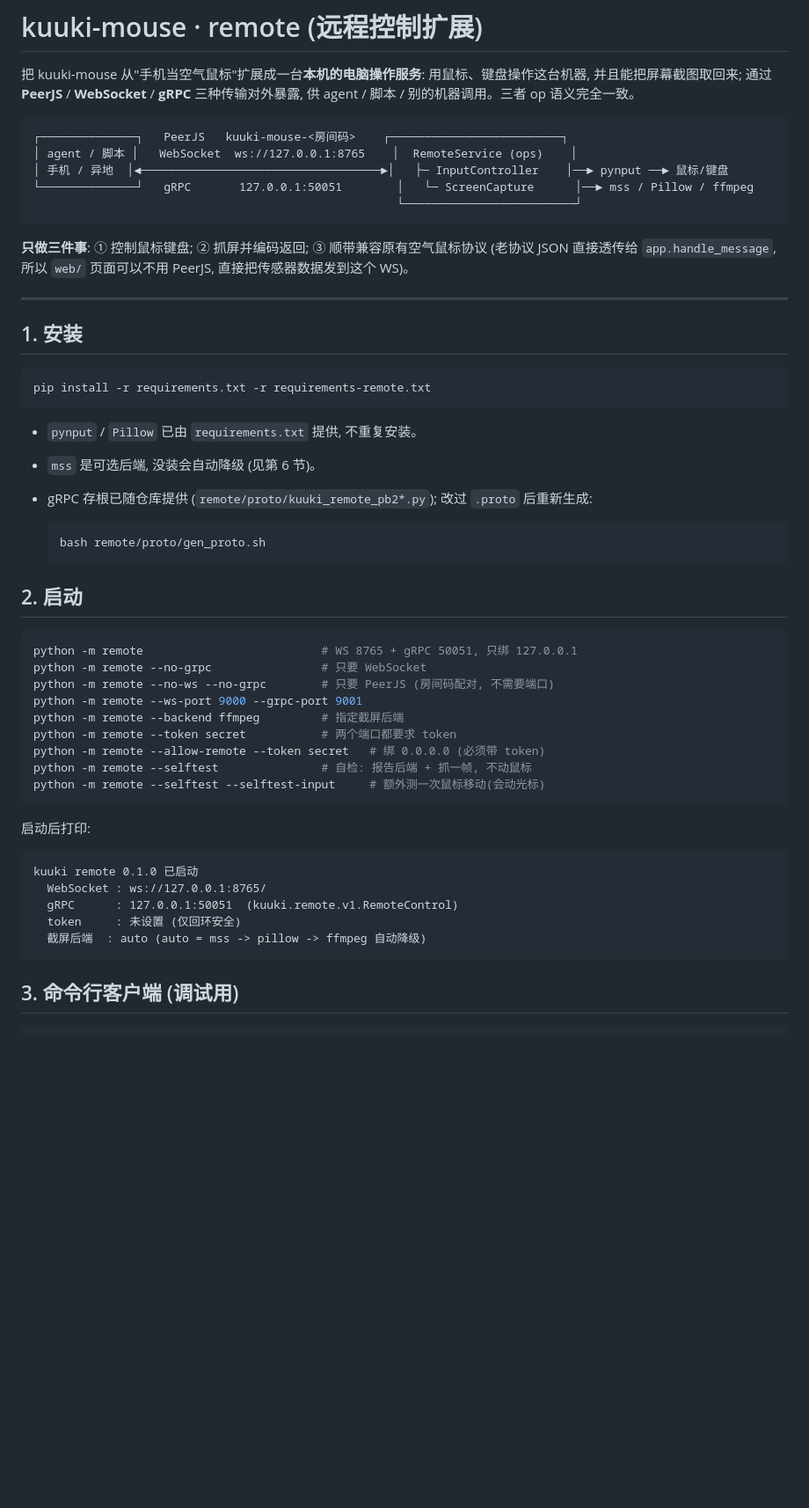
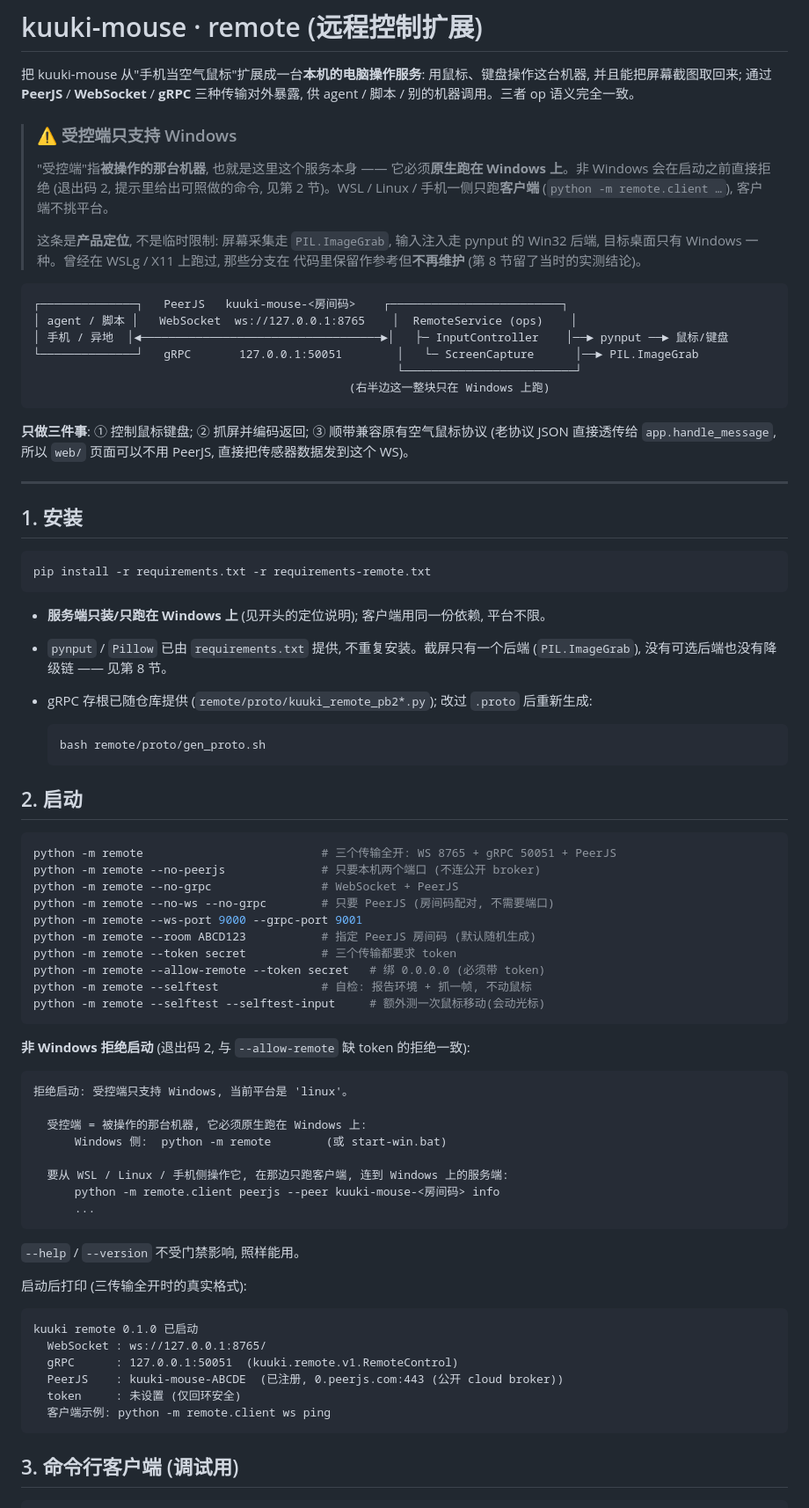
Before and after one commit to Hana-ame/kuuki-mouse, a Markdown page: remote/README.md, the part around one of its changes. Shown at 88% size. GitHub-like rendering; blank space fills up the shorter version.

````diff
--- a/remote/README.md
+++ b/remote/README.md
@@ -4,12 +4,23 @@
 用鼠标、键盘操作这台机器, 并且能把屏幕截图取回来; 通过 **PeerJS** / **WebSocket** /
 **gRPC** 三种传输对外暴露, 供 agent / 脚本 / 别的机器调用。三者 op 语义完全一致。
 
+> ### ⚠️ 受控端只支持 Windows
+> "受控端"指**被操作的那台机器**, 也就是这里这个服务本身 —— 它必须**原生跑在
+> Windows 上**。非 Windows 会在启动之前直接拒绝 (退出码 2, 提示里给出可照做的命令,
+> 见第 2 节)。WSL / Linux / 手机一侧只跑**客户端** (`python -m remote.client …`),
+> 客户端不挑平台。
+>
+> 这条是**产品定位**, 不是临时限制: 屏幕采集走 `PIL.ImageGrab`, 输入注入走 pynput
+> 的 Win32 后端, 目标桌面只有 Windows 一种。曾经在 WSLg / X11 上跑过, 那些分支在
+> 代码里保留作参考但**不再维护** (第 8 节留了当时的实测结论)。
+
 ```
 ┌──────────────┐   PeerJS   kuuki-mouse-<房间码>    ┌─────────────────────────┐
 │ agent / 脚本 │   WebSocket  ws://127.0.0.1:8765    │  RemoteService (ops)    │
 │ 手机 / 异地  │◄───────────────────────────────────►│   ├─ InputController    │──► pynput ──► 鼠标/键盘
-└──────────────┘   gRPC       127.0.0.1:50051        │   └─ ScreenCapture      │──► mss / Pillow / ffmpeg
+└──────────────┘   gRPC       127.0.0.1:50051        │   └─ ScreenCapture      │──► PIL.ImageGrab
                                                      └─────────────────────────┘
+                                              (右半边这一整块只在 Windows 上跑)
 ```
 
 **只做三件事**: ① 控制鼠标键盘; ② 抓屏并编码返回; ③ 顺带兼容原有空气鼠标协议
@@ -24,8 +35,9 @@
 pip install -r requirements.txt -r requirements-remote.txt
 ```
 
-- `pynput` / `Pillow` 已由 `requirements.txt` 提供, 不重复安装。
-- `mss` 是可选后端, 没装会自动降级 (见第 6 节)。
+- **服务端只装/只跑在 Windows 上** (见开头的定位说明); 客户端用同一份依赖, 平台不限。
+- `pynput` / `Pillow` 已由 `requirements.txt` 提供, 不重复安装。截屏只有一个后端
+  (`PIL.ImageGrab`), 没有可选后端也没有降级链 —— 见第 8 节。
 - gRPC 存根已随仓库提供 (`remote/proto/kuuki_remote_pb2*.py`); 改过 `.proto` 后重新生成:
 
   ```bash
@@ -35,25 +47,42 @@ pip install -r requirements.txt -r requirements-remote.txt
 ## 2. 启动
 
 ```bash
-python -m remote                          # WS 8765 + gRPC 50051, 只绑 127.0.0.1
-python -m remote --no-grpc                # 只要 WebSocket
+python -m remote                          # 三个传输全开: WS 8765 + gRPC 50051 + PeerJS
+python -m remote --no-peerjs              # 只要本机两个端口 (不连公开 broker)
+python -m remote --no-grpc                # WebSocket + PeerJS
 python -m remote --no-ws --no-grpc        # 只要 PeerJS (房间码配对, 不需要端口)
 python -m remote --ws-port 9000 --grpc-port 9001
-python -m remote --backend ffmpeg         # 指定截屏后端
-python -m remote --token secret           # 两个端口都要求 token
+python -m remote --room ABCD123           # 指定 PeerJS 房间码 (默认随机生成)
+python -m remote --token secret           # 三个传输都要求 token
 python -m remote --allow-remote --token secret   # 绑 0.0.0.0 (必须带 token)
-python -m remote --selftest               # 自检: 报告后端 + 抓一帧, 不动鼠标
+python -m remote --selftest               # 自检: 报告环境 + 抓一帧, 不动鼠标
 python -m remote --selftest --selftest-input     # 额外测一次鼠标移动(会动光标)
 ```
 
-启动后打印:
+**非 Windows 拒绝启动** (退出码 2, 与 `--allow-remote` 缺 token 的拒绝一致):
+
+```
+拒绝启动: 受控端只支持 Windows, 当前平台是 'linux'。
+
+  受控端 = 被操作的那台机器, 它必须原生跑在 Windows 上:
+      Windows 侧:  python -m remote        (或 start-win.bat)
+
+  要从 WSL / Linux / 手机侧操作它, 在那边只跑客户端, 连到 Windows 上的服务端:
+      python -m remote.client peerjs --peer kuuki-mouse-<房间码> info
+      ...
+```
+
+`--help` / `--version` 不受门禁影响, 照样能用。
+
+启动后打印 (三传输全开时的真实格式):
 
 ```
 kuuki remote 0.1.0 已启动
   WebSocket : ws://127.0.0.1:8765/
   gRPC      : 127.0.0.1:50051  (kuuki.remote.v1.RemoteControl)
+  PeerJS    : kuuki-mouse-ABCDE  (已注册, 0.peerjs.com:443 (公开 cloud broker))
   token     : 未设置 (仅回环安全)
-  截屏后端  : auto (auto = mss -> pillow -> ffmpeg 自动降级)
+  客户端示例: python -m remote.client ws ping
 ```
 
 ## 3. 命令行客户端 (调试用)
````
Also changed, not shown: other parts of remote/README.md (+71 -54 lines), README.md (+14 -7 lines), docs/puppet-multi-machine.md (+9 -6 lines).
